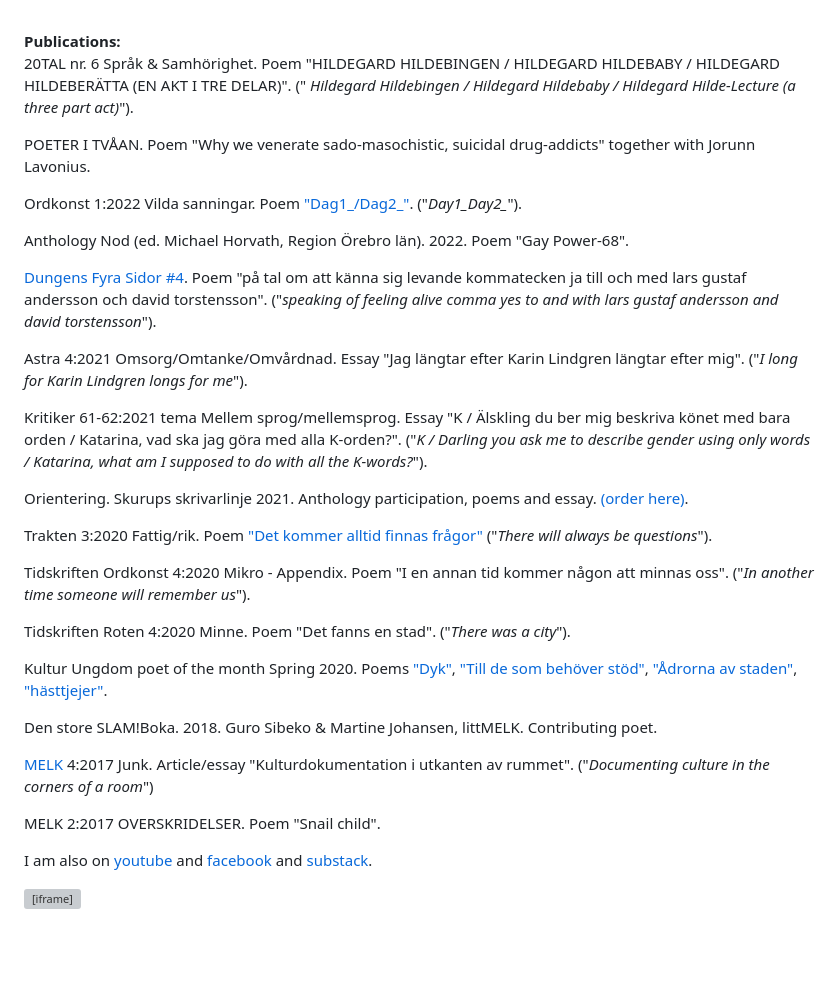
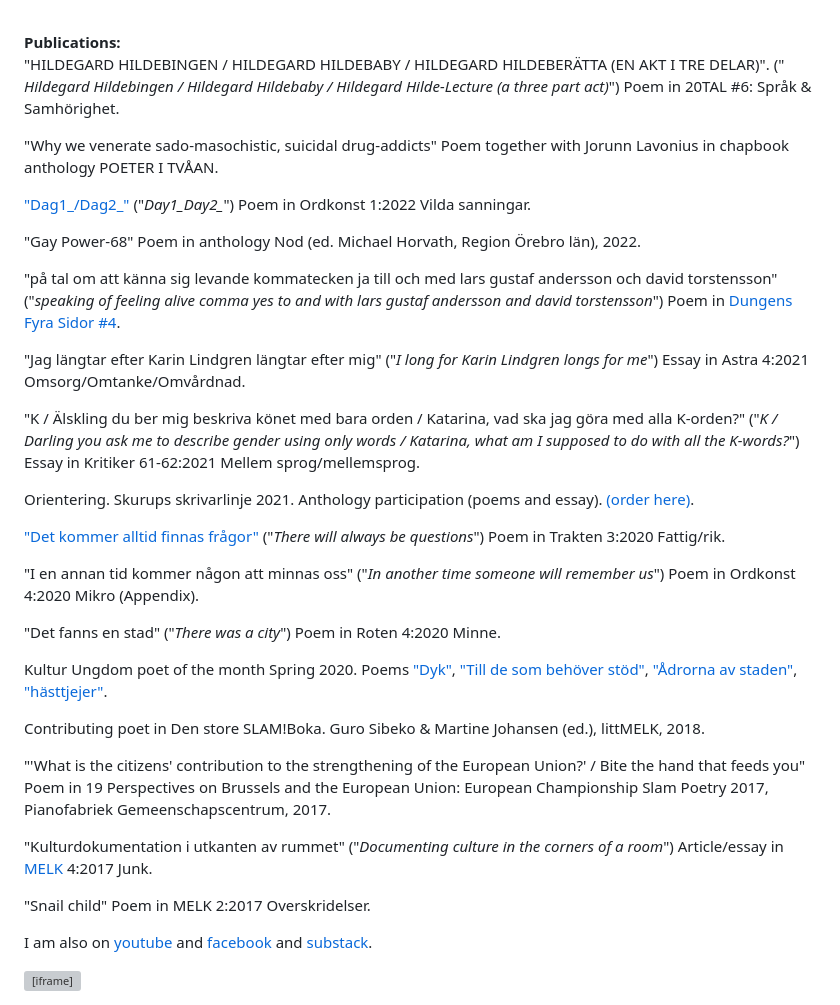
Before and after one commit to reneegyllensvaan/frej-haar, a Markdown page: en-poetry.md, the part around the change. Rendered like a GitHub page; blank space fills up the shorter version; grey boxes are pictures that could not be loaded.

```diff
--- a/en-poetry.md
+++ b/en-poetry.md
@@ -10,48 +10,51 @@ etc. amen.<br>
 
 <br>
 <p>
-    <b>Publications:</b> <br> 20TAL nr. 6 Språk & Samhörighet. Poem "HILDEGARD HILDEBINGEN / HILDEGARD HILDEBABY / HILDEGARD HILDEBERÄTTA (EN AKT I TRE DELAR)". ("<i> Hildegard Hildebingen / Hildegard Hildebaby / Hildegard Hilde-Lecture (a three part act)</i>").
+    <b>Publications:</b> <br> "HILDEGARD HILDEBINGEN / HILDEGARD HILDEBABY / HILDEGARD HILDEBERÄTTA (EN AKT I TRE DELAR)". ("<i> Hildegard Hildebingen / Hildegard Hildebaby / Hildegard Hilde-Lecture (a three part act)</i>") Poem in 20TAL #6: Språk & Samhörighet.
  </p>
  <p>
-    POETER I TVÅAN. Poem "Why we venerate sado-masochistic, suicidal drug-addicts" together with Jorunn Lavonius.
+    "Why we venerate sado-masochistic, suicidal drug-addicts" Poem together with Jorunn Lavonius in chapbook anthology POETER I TVÅAN.
 </p>
 <p>
-    Ordkonst 1:2022 Vilda sanningar. Poem <a href="https://reneegyllensvaan.github.io/frej-haar/Bodea.Brochure.pdf">"Dag1_/Dag2_"</a>. ("<i>Day1_Day2_</i>").
+    <a href="https://reneegyllensvaan.github.io/frej-haar/Bodea.Brochure.pdf">"Dag1_/Dag2_"</a> ("<i>Day1_Day2_</i>") Poem in Ordkonst 1:2022 Vilda sanningar.
 </p>
 <p>
-    Anthology Nod (ed. Michael Horvath, Region Örebro län). 2022. Poem "Gay Power-68".
+    "Gay Power-68" Poem in anthology Nod (ed. Michael Horvath, Region Örebro län), 2022.
 </p>
 <p>
-    <a href="https://textdungen.com/2022/01/15/dungens-fyra-sidor-4/">Dungens Fyra Sidor #4</a>. Poem "på tal om att känna sig levande kommatecken ja till och med lars gustaf andersson och david torstensson". ("<i>speaking of feeling alive comma yes to and with lars gustaf andersson and david torstensson</i>").
+    "på tal om att känna sig levande kommatecken ja till och med lars gustaf andersson och david torstensson" ("<i>speaking of feeling alive comma yes to and with lars gustaf andersson and david torstensson</i>") Poem in <a href="https://textdungen.com/2022/01/15/dungens-fyra-sidor-4/">Dungens Fyra Sidor #4</a>.
 </p>
 <p>
-    Astra 4:2021 Omsorg/Omtanke/Omvårdnad. Essay "Jag längtar efter Karin Lindgren längtar efter mig". ("<i>I long for Karin Lindgren longs for me</i>").
+    "Jag längtar efter Karin Lindgren längtar efter mig" ("<i>I long for Karin Lindgren longs for me</i>") Essay in Astra 4:2021 Omsorg/Omtanke/Omvårdnad.
 </p>
 <p>
-    Kritiker 61-62:2021 tema Mellem sprog/mellemsprog. Essay "K / Älskling du ber mig beskriva könet med bara orden / Katarina, vad ska jag göra med alla K-orden?". ("<i>K / Darling you ask me to describe gender using only words / Katarina, what am I supposed to do with all the K-words?</i>").
+    "K / Älskling du ber mig beskriva könet med bara orden / Katarina, vad ska jag göra med alla K-orden?" ("<i>K / Darling you ask me to describe gender using only words / Katarina, what am I supposed to do with all the K-words?</i>") Essay in Kritiker 61-62:2021 Mellem sprog/mellemsprog.
 </p>
 <p>
-    Orientering. Skurups skrivarlinje 2021. Anthology participation, poems and essay. <a href="https://www.bokus.com/bok/9789198396041/orientering-skurups-skrivarlinje-2021/?utm_campaign=boktugg.se&utm_medium=Tradedoubler%20CPC&utm_source=tradedoubler">(order here)</a>.
+    Orientering. Skurups skrivarlinje 2021. Anthology participation (poems and essay). <a href="https://www.bokus.com/bok/9789198396041/orientering-skurups-skrivarlinje-2021/?utm_campaign=boktugg.se&utm_medium=Tradedoubler%20CPC&utm_source=tradedoubler">(order here)</a>.
 </p>
 <p>
-    Trakten 3:2020 Fattig/rik. Poem <a href="https://trakten.nu/tavling-fattig-rik/det-kommer-alltid-finnas-fragor/">"Det kommer alltid finnas frågor"</a> ("<i>There will always be questions</i>").
+    <a href="https://trakten.nu/tavling-fattig-rik/det-kommer-alltid-finnas-fragor/">"Det kommer alltid finnas frågor"</a> ("<i>There will always be questions</i>") Poem in Trakten 3:2020 Fattig/rik.
 </p>
 <p>
-    Tidskriften Ordkonst 4:2020 Mikro - Appendix. Poem "I en annan tid kommer någon att minnas oss". ("<i>In another time someone will remember us</i>").
+    "I en annan tid kommer någon att minnas oss" ("<i>In another time someone will remember us</i>") Poem in Ordkonst 4:2020 Mikro (Appendix).
 </p>
 <p>
-    Tidskriften Roten 4:2020 Minne. Poem "Det fanns en stad". ("<i>There was a city</i>").</p>
+    "Det fanns en stad" ("<i>There was a city</i>") Poem in Roten 4:2020 Minne.</p>
 <p>
     Kultur Ungdom poet of the month Spring 2020. Poems <a href="https://www.kulturungdom.se/genre/text/353-poesi-dyk">"Dyk"</a>, <a href="https://www.kulturungdom.se/genre/text/360-poesi-till-de-som-behover-stod">"Till de som behöver stöd"</a>, <a href="https://www.kulturungdom.se/genre/text/365-poesi-adrorna-av-staden">"Ådrorna av staden"</a>, <a href="https://www.kulturungdom.se/genre/text/345-poesi-hasttjejer">"hästtjejer"</a>.
 </p>
 <p>
-    Den store SLAM!Boka. 2018. Guro Sibeko & Martine Johansen, littMELK. Contributing poet.</p>
+    Contributing poet in Den store SLAM!Boka. Guro Sibeko & Martine Johansen (ed.), littMELK, 2018.</p>
+</p>
 <p>
-    <a href="https://www.melkmag.com/tidsskriftet.html">MELK</a> 4:2017 Junk. Article/essay "Kulturdokumentation i utkanten av rummet". ("<i>Documenting culture in the corners of a room</i>")</p>
+   "'What is the citizens' contribution to the strengthening of the European Union?' / Bite the hand that feeds you" Poem in 19 Perspectives on Brussels and the European Union: European Championship Slam Poetry 2017, Pianofabriek Gemeenschapscentrum, 2017.
 <p>
-    MELK 2:2017 OVERSKRIDELSER. Poem "Snail child".</p>
+    "Kulturdokumentation i utkanten av rummet" ("<i>Documenting culture in the corners of a room</i>") Article/essay in <a href="https://www.melkmag.com/tidsskriftet.html">MELK</a> 4:2017 Junk.</p>
 <p>
-    I am also on <a href="https://www.youtube.com/channel/UC2s2s3xzblnpZvomksmn-lA">youtube</a> and <a href="https://www.facebook.com/frejhaarpoetry/">facebook</a> and <a href="https://www.frojdenfrojdenfrojden.substack.com/">substack</a>.
+    "Snail child" Poem in MELK 2:2017 Overskridelser.</p>
+<p>
+    I am also on <a href="https://www.youtube.com/channel/UC2s2s3xzblnpZvomksmn-lA">youtube</a> and <a href="https://www.facebook.com/frejhaarpoetry/">facebook</a> and <a href="https://www.frojdenfrojdenfrojden.substack.com">substack</a>.
     </p>
 
 <iframe width="50%" height="500" scrolling="no" frameborder="no" allow="autoplay" src="https://w.soundcloud.com/player/?url=https%3A//api.soundcloud.com/users/246800466&color=%23ff5500&auto_play=false&hide_related=false&show_comments=true&show_user=true&show_reposts=false&show_teaser=true&visual=true"></iframe>
```
